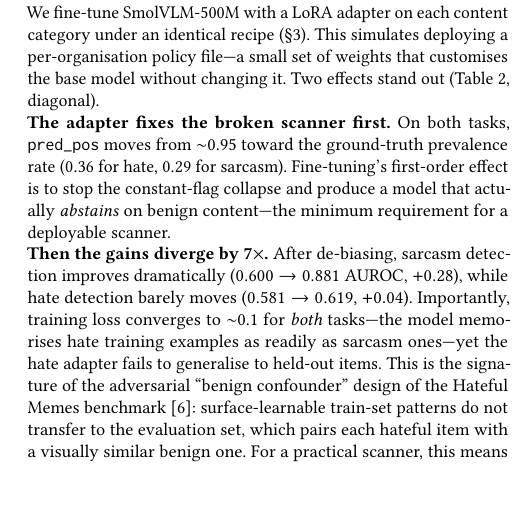
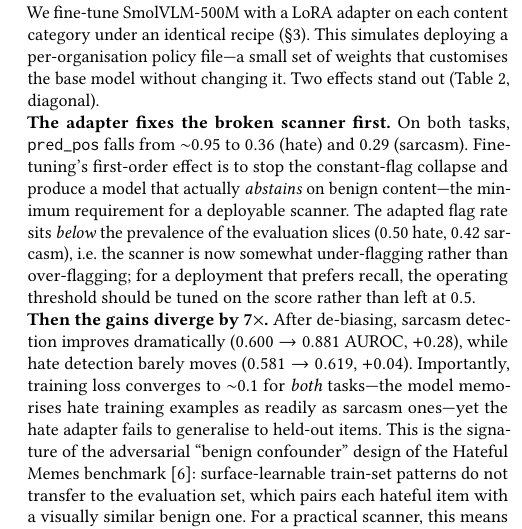
Before and after one commit to Omega1029/muws26-vlm-moderation, a LaTeX paper (paper/muws2026_cyber.tex): part of one column of page 3 of 4, cut so that both start at the same text, the shorter picture padded with empty space. Compiled offline with pdfLaTeX.

Commit message:
Correct base-rate claim in both VLM-moderation papers
Both papers described the post-LoRA prediction rates (0.36 hate, 0.29
sarcasm) as the 'true base rate' / 'ground-truth prevalence rate'. The
leaderboard records the actual evaluation-slice base rates as 0.50
(hateful_memes) and 0.416 (mmsd2), so the adapters overshoot into mild
under-prediction rather than converging on the base rate. Restated the
de-biasing finding accurately and noted the threshold-tuning implication.

Co-Authored-By: Claude <noreply@anthropic.com>
Claude-Session: https://claude.ai/code/session_01C7AuRphYdAs2S24CFpug5S

```diff
--- a/paper/muws2026_cyber.tex
+++ b/paper/muws2026_cyber.tex
@@ -240,10 +240,12 @@ small set of weights that customises the base model without changing it. Two eff
 out (Table~\ref{tab:matrix}, diagonal).
 
 \noindent\textbf{The adapter fixes the broken scanner first.} On both tasks, \texttt{pred\_pos}
-moves from $\sim$0.95 toward the ground-truth prevalence rate ($0.36$ for hate, $0.29$ for
-sarcasm). Fine-tuning's first-order effect is to stop the constant-flag collapse and
-produce a model that actually \emph{abstains} on benign content---the minimum requirement
-for a deployable scanner.
+falls from $\sim$0.95 to $0.36$ (hate) and $0.29$ (sarcasm). Fine-tuning's first-order effect is
+to stop the constant-flag collapse and produce a model that actually \emph{abstains} on benign
+content---the minimum requirement for a deployable scanner. The adapted flag rate sits
+\emph{below} the prevalence of the evaluation slices ($0.50$ hate, $0.42$ sarcasm), i.e.\ the
+scanner is now somewhat under-flagging rather than over-flagging; for a deployment that
+prefers recall, the operating threshold should be tuned on the score rather than left at $0.5$.
 
 \noindent\textbf{Then the gains diverge by 7$\times$.} After de-biasing, sarcasm detection
 improves dramatically ($0.600\to0.881$ AUROC, $+0.28$), while hate detection barely moves
```
Also changed, not shown: paper/muws2026_combined.tex (+6 -4 lines).
